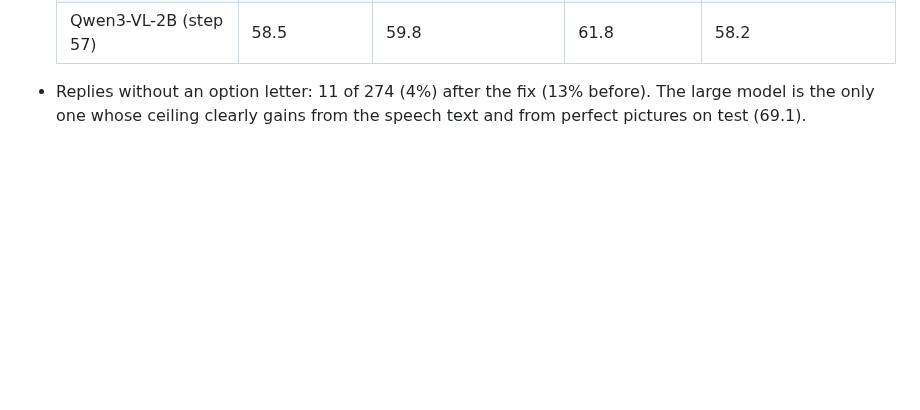
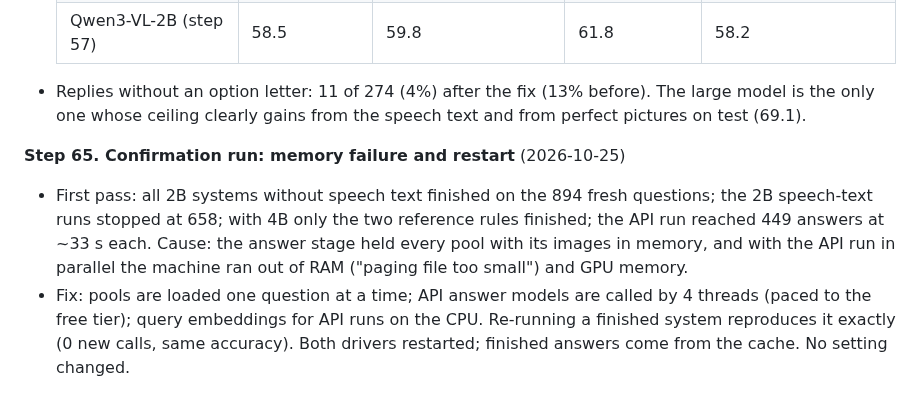
Before and after one commit to ham0004/local-surf, a Markdown page: docs/v3/research_log.md, the part around the change. Rendered like a GitHub page; blank space fills up the shorter version.

Commit message:
docs(v3): research log step 65

```diff
--- a/docs/v3/research_log.md
+++ b/docs/v3/research_log.md
@@ -856,3 +856,12 @@ Detailed results live in the linked reports; this log is the chronological index
 
 - Replies without an option letter: 11 of 274 (4%) after the fix (13% before). The large model is the only one
   whose ceiling clearly gains from the speech text and from perfect pictures on test (69.1).
+
+**Step 65. Confirmation run: memory failure and restart** (2026-10-25)
+- First pass: all 2B systems without speech text finished on the 894 fresh questions; the 2B speech-text runs
+  stopped at 658; with 4B only the two reference rules finished; the API run reached 449 answers at ~33 s each.
+  Cause: the answer stage held every pool with its images in memory, and with the API run in parallel the machine
+  ran out of RAM ("paging file too small") and GPU memory.
+- Fix: pools are loaded one question at a time; API answer models are called by 4 threads (paced to the free
+  tier); query embeddings for API runs on the CPU. Re-running a finished system reproduces it exactly (0 new calls,
+  same accuracy). Both drivers restarted; finished answers come from the cache. No setting changed.
```
